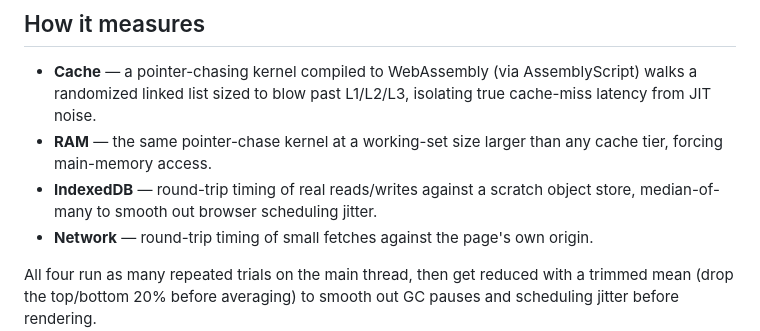
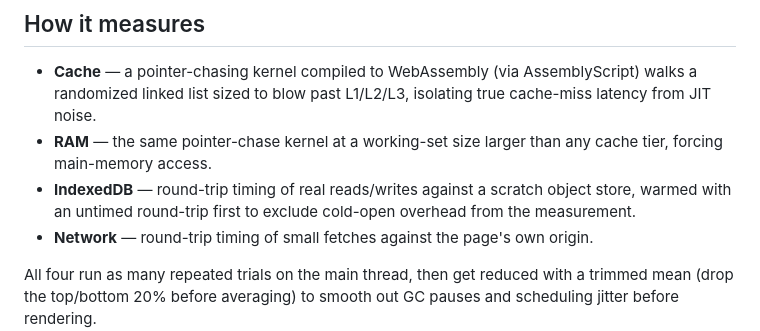
Before and after one commit to ctkrug/latency-ladder, a Markdown page: README.md, the part around the change. GitHub-like rendering.

Commit message:
docs: fix stale 'median-of-many' claim in README's IndexedDB bullet
Every tier, IndexedDB included, is reduced with a trimmed mean per the
general description two lines below — the per-tier bullet just hadn't
been updated to match. Describes the tier's actual warm-up behavior
instead, which was undocumented.

```diff
--- a/README.md
+++ b/README.md
@@ -24,7 +24,8 @@ four disconnected numbers.
 - **RAM** — the same pointer-chase kernel at a working-set size larger than any
   cache tier, forcing main-memory access.
 - **IndexedDB** — round-trip timing of real reads/writes against a scratch
-  object store, median-of-many to smooth out browser scheduling jitter.
+  object store, warmed with an untimed round-trip first to exclude cold-open
+  overhead from the measurement.
 - **Network** — round-trip timing of small fetches against the page's own origin.
 
 All four run as many repeated trials on the main thread, then get reduced with a
```
